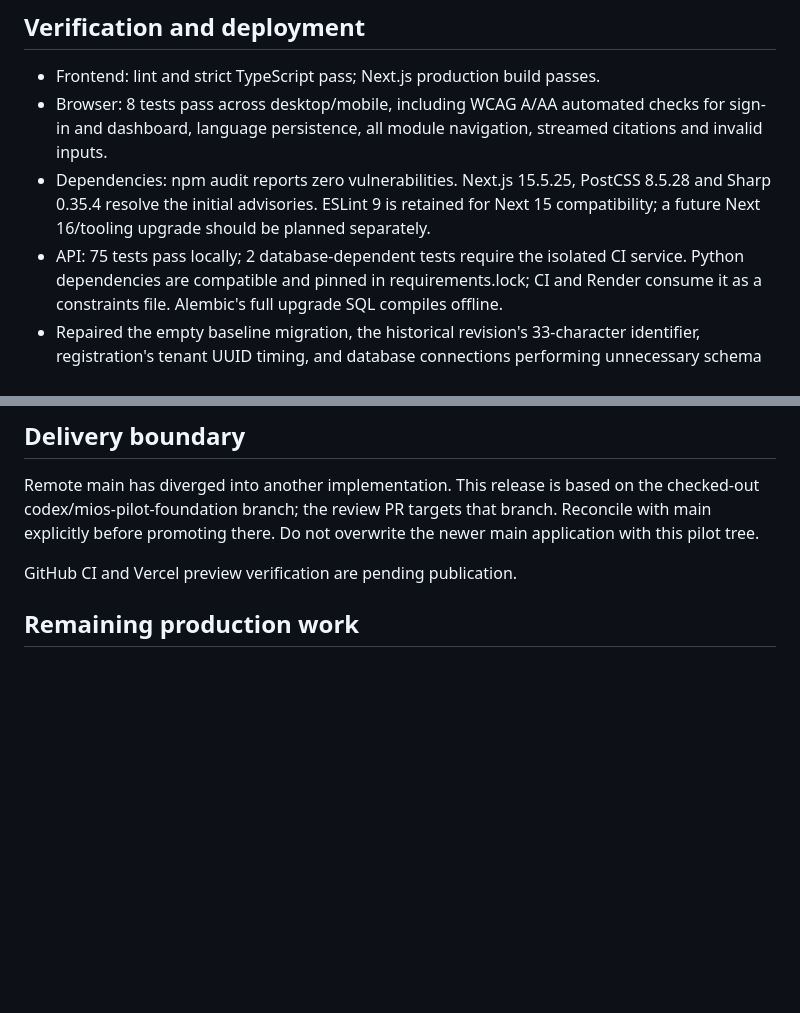
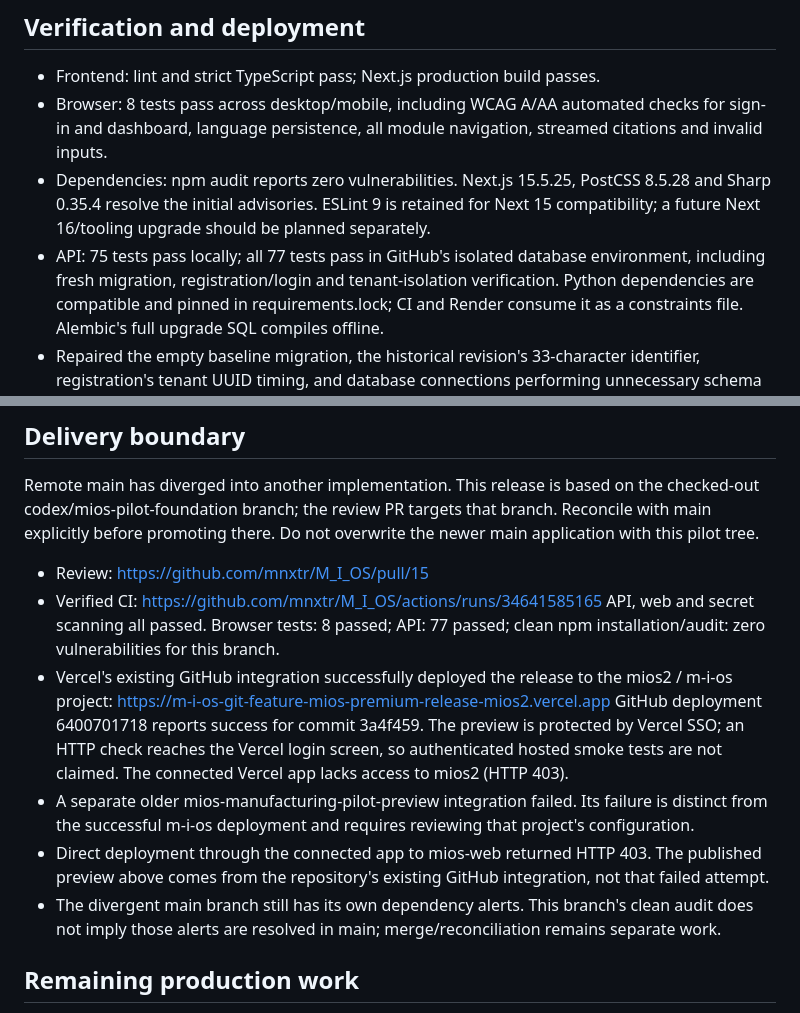
Before and after one commit to mnxtr/M_I_OS, a Markdown page: docs/08-RELEASE-READINESS.md, 2 parts joined by grey strips. Rendered like a GitHub page; blank space fills up the shorter version.

Commit message:
docs(mios): record passing CI and protected preview

```diff
--- a/docs/08-RELEASE-READINESS.md
+++ b/docs/08-RELEASE-READINESS.md
@@ -28,7 +28,8 @@
 - Dependencies: npm audit reports zero vulnerabilities. Next.js 15.5.25, PostCSS 8.5.28 and
   Sharp 0.35.4 resolve the initial advisories. ESLint 9 is retained for Next 15 compatibility;
   a future Next 16/tooling upgrade should be planned separately.
-- API: 75 tests pass locally; 2 database-dependent tests require the isolated CI service.
+- API: 75 tests pass locally; all 77 tests pass in GitHub's isolated database environment,
+  including fresh migration, registration/login and tenant-isolation verification.
   Python dependencies are compatible and pinned in requirements.lock; CI and Render consume it
   as a constraints file. Alembic's full upgrade SQL compiles offline.
 - Repaired the empty baseline migration, the historical revision's 33-character identifier,
@@ -46,7 +47,21 @@ Remote main has diverged into another implementation. This release is based on t
 codex/mios-pilot-foundation branch; the review PR targets that branch. Reconcile with main explicitly
 before promoting there. Do not overwrite the newer main application with this pilot tree.
 
-GitHub CI and Vercel preview verification are pending publication.
+- Review: https://github.com/mnxtr/M_I_OS/pull/15
+- Verified CI: https://github.com/mnxtr/M_I_OS/actions/runs/34641585165
+  API, web and secret scanning all passed. Browser tests: 8 passed; API: 77 passed;
+  clean npm installation/audit: zero vulnerabilities for this branch.
+- Vercel's existing GitHub integration successfully deployed the release to the mios2 / m-i-os
+  project: https://m-i-os-git-feature-mios-premium-release-mios2.vercel.app
+  GitHub deployment 6400701718 reports success for commit 3a4f459. The preview is protected by
+  Vercel SSO; an HTTP check reaches the Vercel login screen, so authenticated hosted smoke tests
+  are not claimed. The connected Vercel app lacks access to mios2 (HTTP 403).
+- A separate older mios-manufacturing-pilot-preview integration failed. Its failure is distinct
+  from the successful m-i-os deployment and requires reviewing that project's configuration.
+- Direct deployment through the connected app to mios-web returned HTTP 403. The published
+  preview above comes from the repository's existing GitHub integration, not that failed attempt.
+- The divergent main branch still has its own dependency alerts. This branch's clean audit does
+  not imply those alerts are resolved in main; merge/reconciliation remains separate work.
 
 ## Remaining production work
 
```
